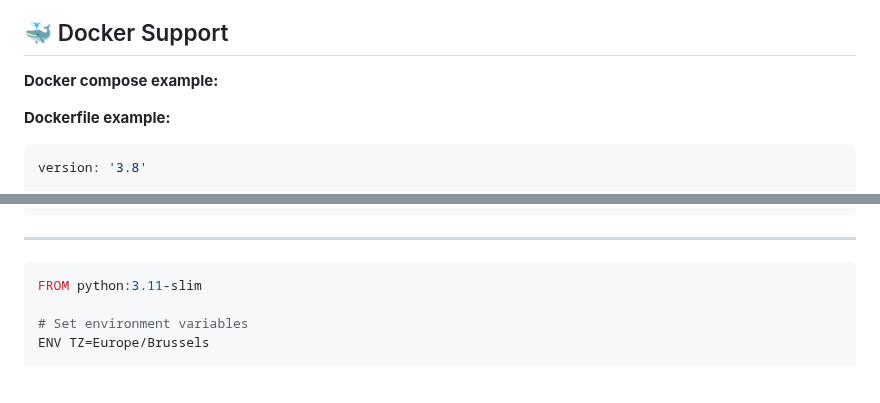
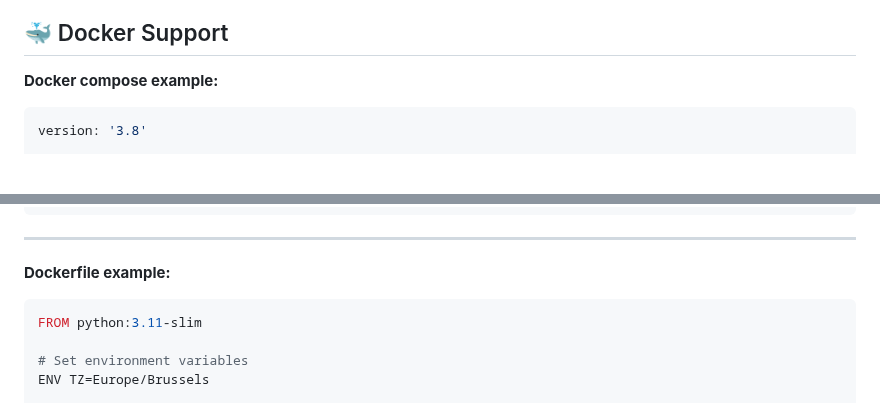
Before and after one commit to geertmeersman/ev-charger-server, a Markdown page: README.md, 2 parts joined by grey strips. Rendered like a GitHub page; blank space fills up the shorter version.

Commit message:
docs: title fix for docker support in readme

````diff
--- a/README.md
+++ b/README.md
@@ -88,8 +88,6 @@
 
 **Docker compose example:**
 
-**Dockerfile example:**
-
 ```yaml
 version: '3.8'
 
@@ -114,6 +112,8 @@ services:
 ```
 
 ---
+
+**Dockerfile example:**
 
 ```dockerfile
 FROM python:3.11-slim
````
